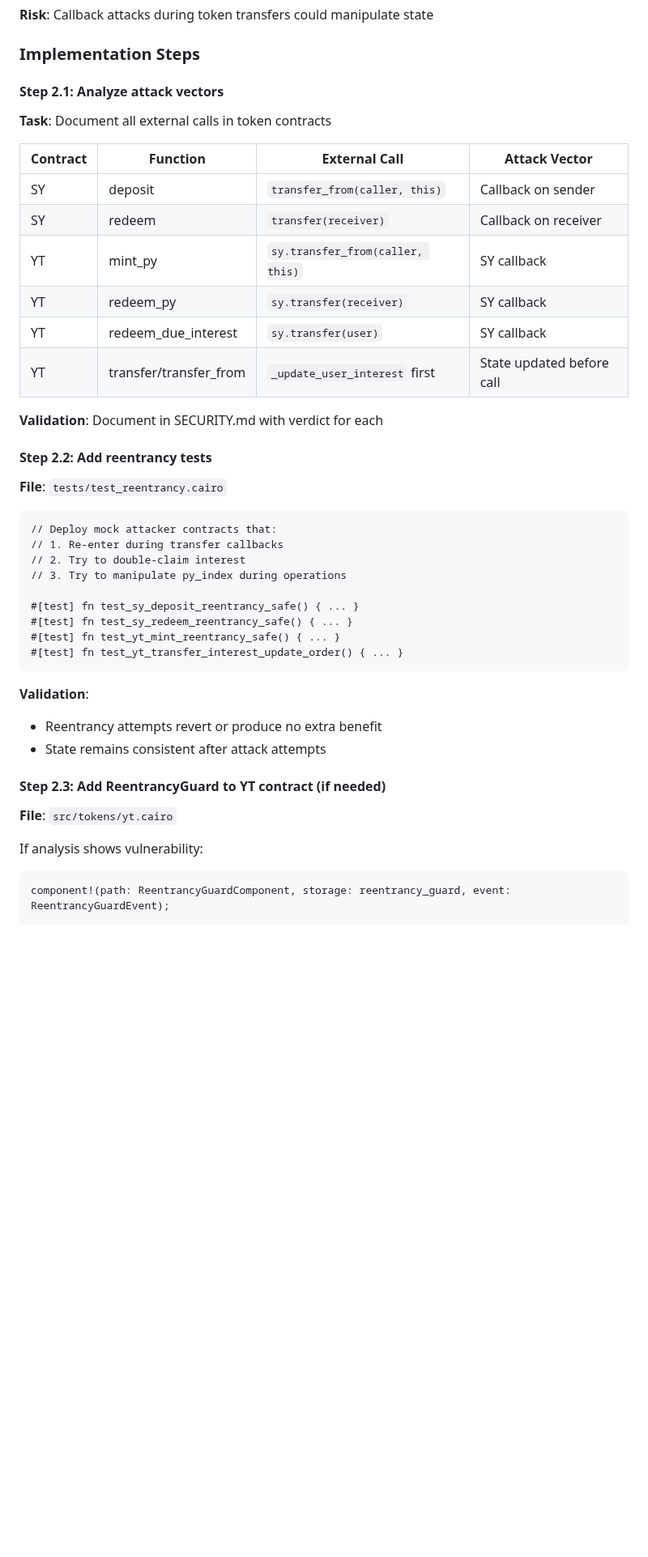
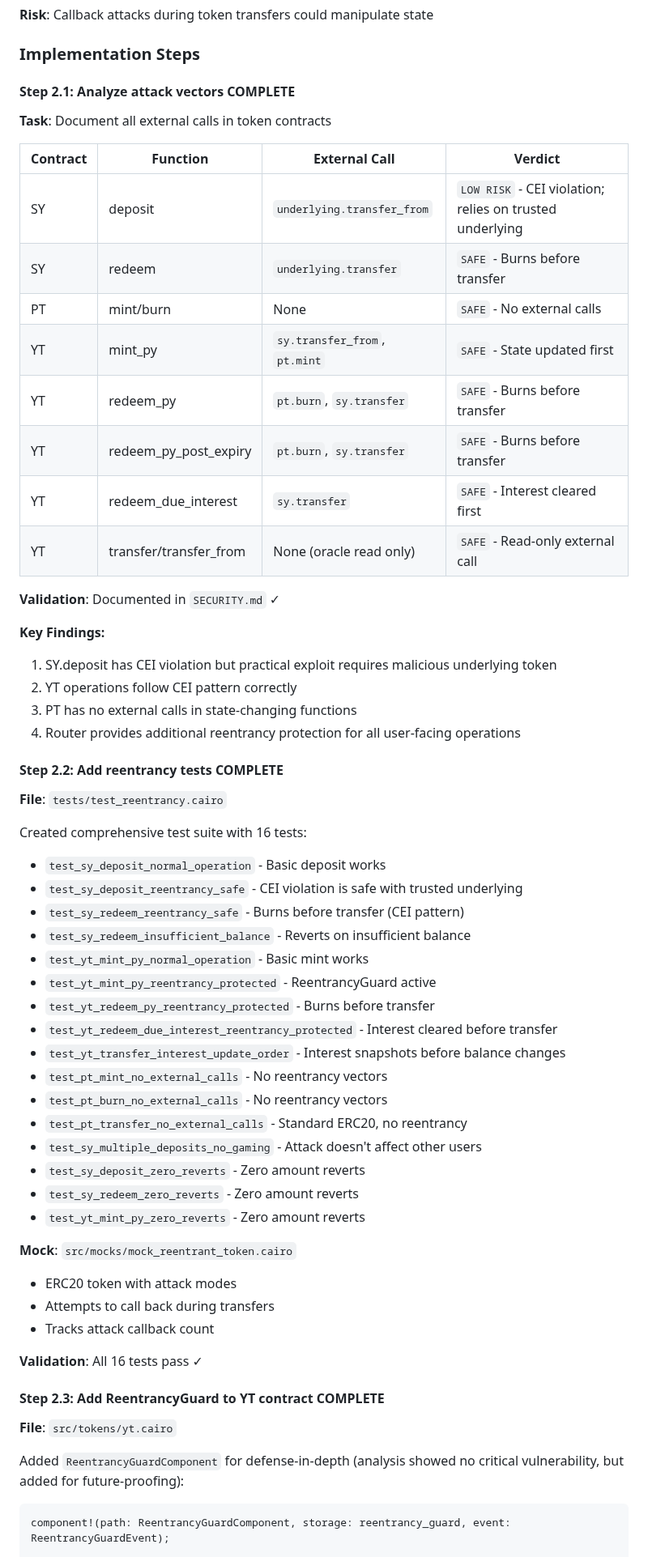
Before and after one commit to ametel01/horizon-starknet, a Markdown page: contracts/IMPLEMENTATION_PLAN.md, the part around one of its changes. Shown at 81% size. Drawn GitHub-style; blank space fills up the shorter version.

Commit message:
Update contracts implementation plan with security progress

````diff
--- a/contracts/IMPLEMENTATION_PLAN.md
+++ b/contracts/IMPLEMENTATION_PLAN.md
@@ -94,43 +94,61 @@ This plan addresses gaps between the specification (SPEC.md) and current impleme
 
 ### Implementation Steps
 
-#### Step 2.1: Analyze attack vectors
+#### Step 2.1: Analyze attack vectors **COMPLETE**
 **Task**: Document all external calls in token contracts
 
-| Contract | Function | External Call | Attack Vector |
-|----------|----------|---------------|---------------|
-| SY | deposit | `transfer_from(caller, this)` | Callback on sender |
-| SY | redeem | `transfer(receiver)` | Callback on receiver |
-| YT | mint_py | `sy.transfer_from(caller, this)` | SY callback |
-| YT | redeem_py | `sy.transfer(receiver)` | SY callback |
-| YT | redeem_due_interest | `sy.transfer(user)` | SY callback |
-| YT | transfer/transfer_from | `_update_user_interest` first | State updated before call |
+| Contract | Function | External Call | Verdict |
+|----------|----------|---------------|---------|
+| SY | deposit | `underlying.transfer_from` | `LOW RISK` - CEI violation; relies on trusted underlying |
+| SY | redeem | `underlying.transfer` | `SAFE` - Burns before transfer |
+| PT | mint/burn | None | `SAFE` - No external calls |
+| YT | mint_py | `sy.transfer_from`, `pt.mint` | `SAFE` - State updated first |
+| YT | redeem_py | `pt.burn`, `sy.transfer` | `SAFE` - Burns before transfer |
+| YT | redeem_py_post_expiry | `pt.burn`, `sy.transfer` | `SAFE` - Burns before transfer |
+| YT | redeem_due_interest | `sy.transfer` | `SAFE` - Interest cleared first |
+| YT | transfer/transfer_from | None (oracle read only) | `SAFE` - Read-only external call |
 
-**Validation**: Document in SECURITY.md with verdict for each
+**Validation**: Documented in `SECURITY.md` ✓
 
-#### Step 2.2: Add reentrancy tests
+**Key Findings:**
+1. SY.deposit has CEI violation but practical exploit requires malicious underlying token
+2. YT operations follow CEI pattern correctly
+3. PT has no external calls in state-changing functions
+4. Router provides additional reentrancy protection for all user-facing operations
+
+#### Step 2.2: Add reentrancy tests **COMPLETE**
 **File**: `tests/test_reentrancy.cairo`
 
-```cairo
-// Deploy mock attacker contracts that:
-// 1. Re-enter during transfer callbacks
-// 2. Try to double-claim interest
-// 3. Try to manipulate py_index during operations
+Created comprehensive test suite with 16 tests:
+- `test_sy_deposit_normal_operation` - Basic deposit works
+- `test_sy_deposit_reentrancy_safe` - CEI violation is safe with trusted underlying
+- `test_sy_redeem_reentrancy_safe` - Burns before transfer (CEI pattern)
+- `test_sy_redeem_insufficient_balance` - Reverts on insufficient balance
+- `test_yt_mint_py_normal_operation` - Basic mint works
+- `test_yt_mint_py_reentrancy_protected` - ReentrancyGuard active
+- `test_yt_redeem_py_reentrancy_protected` - Burns before transfer
+- `test_yt_redeem_due_interest_reentrancy_protected` - Interest cleared before transfer
+- `test_yt_transfer_interest_update_order` - Interest snapshots before balance changes
+- `test_pt_mint_no_external_calls` - No reentrancy vectors
+- `test_pt_burn_no_external_calls` - No reentrancy vectors
+- `test_pt_transfer_no_external_calls` - Standard ERC20, no reentrancy
+- `test_sy_multiple_deposits_no_gaming` - Attack doesn't affect other users
+- `test_sy_deposit_zero_reverts` - Zero amount reverts
+- `test_sy_redeem_zero_reverts` - Zero amount reverts
+- `test_yt_mint_py_zero_reverts` - Zero amount reverts
 
-#[test] fn test_sy_deposit_reentrancy_safe() { ... }
-#[test] fn test_sy_redeem_reentrancy_safe() { ... }
-#[test] fn test_yt_mint_reentrancy_safe() { ... }
-#[test] fn test_yt_transfer_interest_update_order() { ... }
-```
+**Mock**: `src/mocks/mock_reentrant_token.cairo`
+- ERC20 token with attack modes
+- Attempts to call back during transfers
+- Tracks attack callback count
 
-**Validation**:
-- Reentrancy attempts revert or produce no extra benefit
-- State remains consistent after attack attempts
+**Validation**: All 16 tests pass ✓
 
-#### Step 2.3: Add ReentrancyGuard to YT contract (if needed)
+#### Step 2.3: Add ReentrancyGuard to YT contract **COMPLETE**
 **File**: `src/tokens/yt.cairo`
 
-If analysis shows vulnerability:
+Added `ReentrancyGuardComponent` for defense-in-depth (analysis showed no critical vulnerability, but added for future-proofing):
+
 ```cairo
 component!(path: ReentrancyGuardComponent, storage: reentrancy_guard, event: ReentrancyGuardEvent);
 
````
Also changed, not shown: other parts of contracts/IMPLEMENTATION_PLAN.md (+9 -9 lines).
